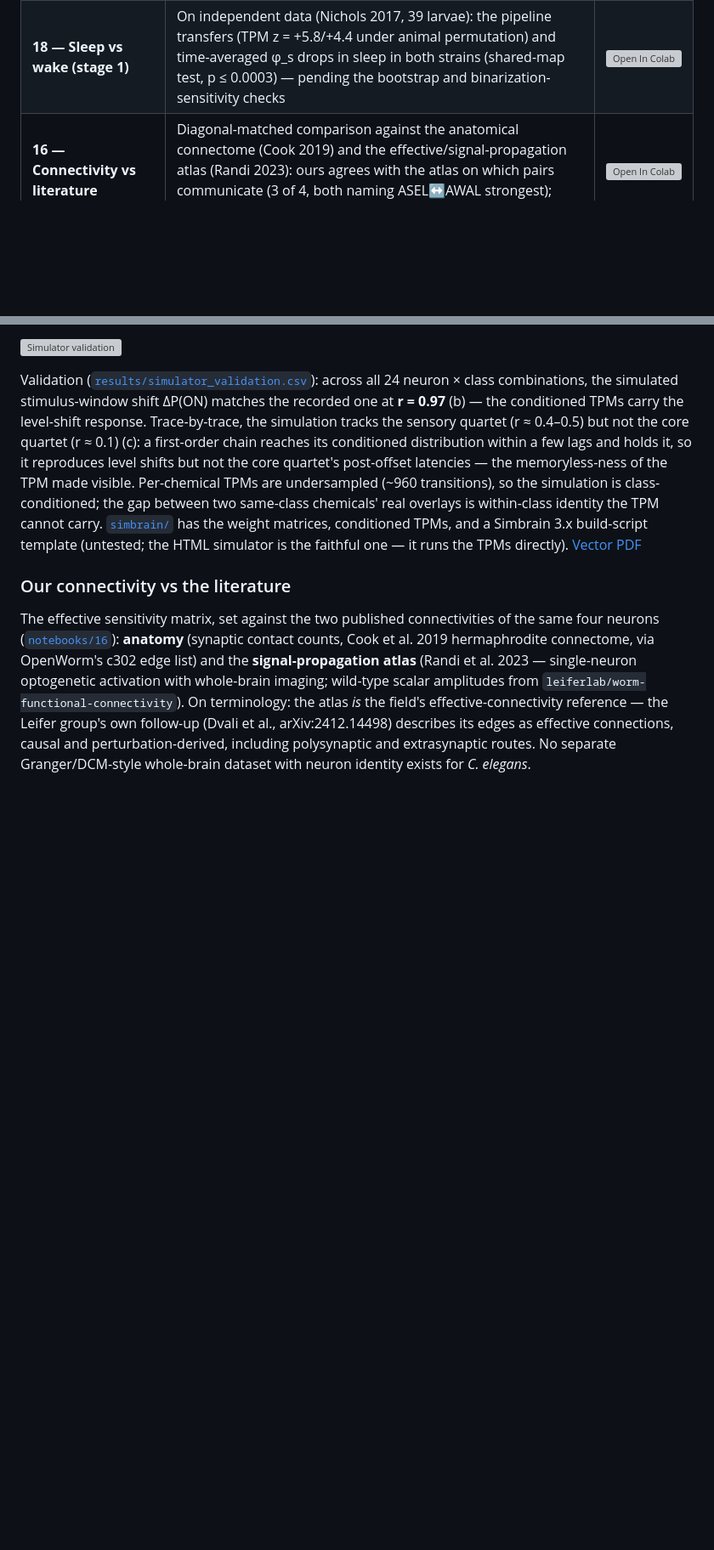
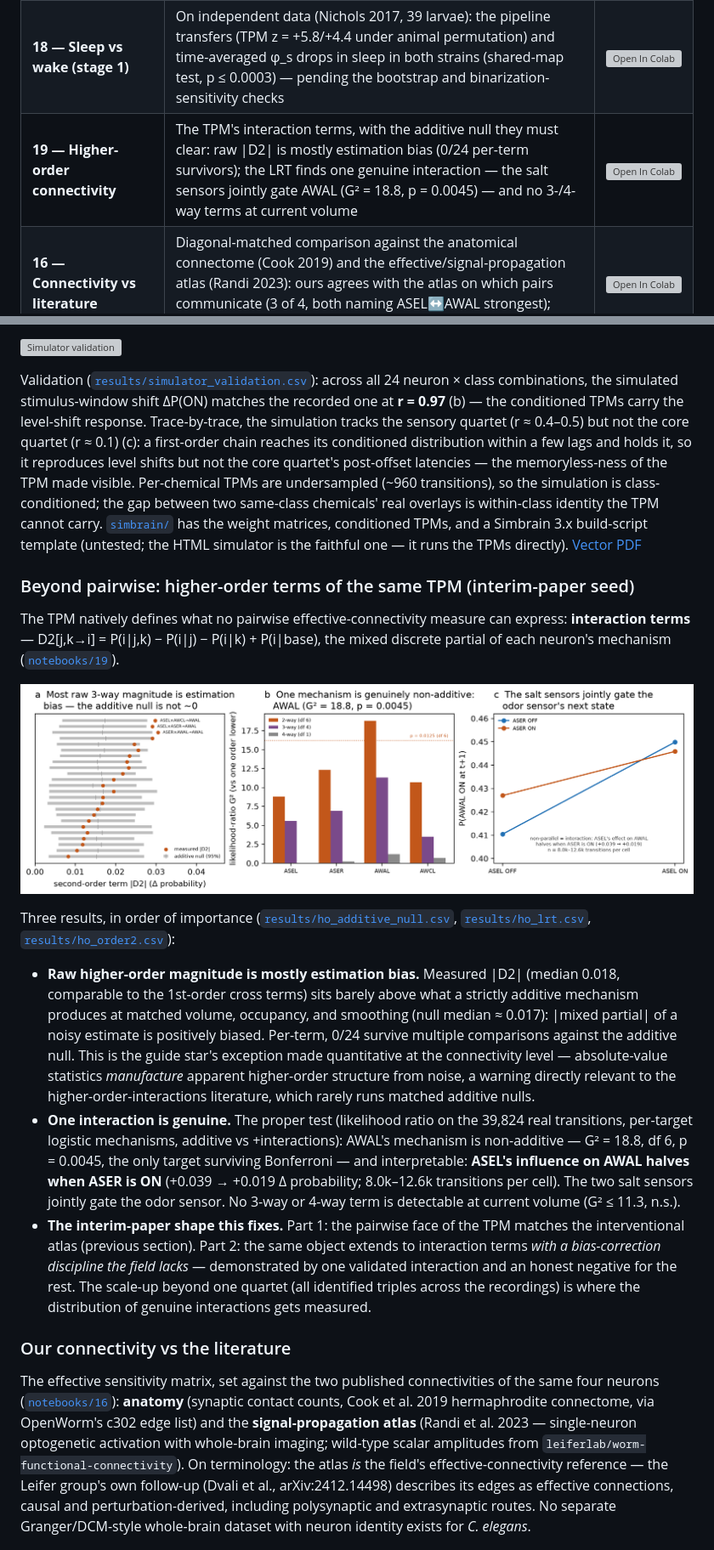
Before and after one commit to maierav/iit4-celegans-phi-structure, a Markdown page: README.md, 2 parts joined by grey strips. Shown at 85% size. Drawn GitHub-style; pictures changed too: figures/fig49_higher_order.png (added); blank space fills up the shorter version; grey boxes are pictures that could not be loaded.

```diff
--- a/README.md
+++ b/README.md
@@ -238,6 +238,7 @@ then `Runtime > Run all`.
 | **14 — State identification** | Which state is "stimulus" and which "no stimulus": paired occupancy distributions, rank–frequency by condition, enrichment ladder with Holm correction; names 1000 (AWCL alone) as baseline and 0111 (its complement) as stimulus | [![Open In Colab](https://colab.research.google.com/assets/colab-badge.svg)](https://colab.research.google.com/github/maierav/iit4-celegans-phi-structure/blob/main/notebooks/14_state_identification.ipynb) |
 | **17 — Static vs dynamic TPMs** | Regimes differ at the TPM level (z = 35) and, under full-volume bootstrap, at specific Φ states (0000↓, 1000↑, 1111↑ under stim-on); static ≈ stim-off; the stim-on TPM is itself a stable (~2-dp) estimate | [![Open In Colab](https://colab.research.google.com/assets/colab-badge.svg)](https://colab.research.google.com/github/maierav/iit4-celegans-phi-structure/blob/main/notebooks/17_static_vs_dynamic_tpm.ipynb) |
 | **18 — Sleep vs wake (stage 1)** | On independent data (Nichols 2017, 39 larvae): the pipeline transfers (TPM z = +5.8/+4.4 under animal permutation) and time-averaged φ_s drops in sleep in both strains (shared-map test, p ≤ 0.0003) — pending the bootstrap and binarization-sensitivity checks | [![Open In Colab](https://colab.research.google.com/assets/colab-badge.svg)](https://colab.research.google.com/github/maierav/iit4-celegans-phi-structure/blob/main/notebooks/18_sleep_wake_nichols.ipynb) |
+| **19 — Higher-order connectivity** | The TPM's interaction terms, with the additive null they must clear: raw \|D2\| is mostly estimation bias (0/24 per-term survivors); the LRT finds one genuine interaction — the salt sensors jointly gate AWAL (G² = 18.8, p = 0.0045) — and no 3-/4-way terms at current volume | [![Open In Colab](https://colab.research.google.com/assets/colab-badge.svg)](https://colab.research.google.com/github/maierav/iit4-celegans-phi-structure/blob/main/notebooks/19_higher_order_connectivity.ipynb) |
 | **16 — Connectivity vs literature** | Diagonal-matched comparison against the anatomical connectome (Cook 2019) and the effective/signal-propagation atlas (Randi 2023): ours agrees with the atlas on which pairs communicate (3 of 4, both naming ASEL↔AWAL strongest); anatomy is the outlier | [![Open In Colab](https://colab.research.google.com/assets/colab-badge.svg)](https://colab.research.google.com/github/maierav/iit4-celegans-phi-structure/blob/main/notebooks/16_connectivity_vs_literature.ipynb) |
 | **15 — Structure comparison** | The first condition-assigned structure comparison (1000 vs 0111) with the split-half noise floor defined and explained; fails at ratio 0.91 because half-data structures are unstable | [![Open In Colab](https://colab.research.google.com/assets/colab-badge.svg)](https://colab.research.google.com/github/maierav/iit4-celegans-phi-structure/blob/main/notebooks/15_structure_comparison.ipynb) |
 
@@ -927,6 +928,47 @@ identity the TPM cannot carry. [`simbrain/`](simbrain/) has the weight
 matrices, conditioned TPMs, and a Simbrain 3.x build-script template
 (untested; the HTML simulator is the faithful one — it runs the TPMs
 directly). [Vector PDF](figures/fig47_simulator_validation.pdf)
+
+### Beyond pairwise: higher-order terms of the same TPM (interim-paper seed)
+
+The TPM natively defines what no pairwise effective-connectivity measure can
+express: **interaction terms** —
+D2[j,k→i] = P(i|j,k) − P(i|j) − P(i|k) + P(i|base), the mixed discrete
+partial of each neuron's mechanism
+([`notebooks/19`](notebooks/19_higher_order_connectivity.ipynb)).
+
+![Higher-order connectivity](figures/fig49_higher_order.png)
+
+Three results, in order of importance
+([`results/ho_additive_null.csv`](results/ho_additive_null.csv),
+[`results/ho_lrt.csv`](results/ho_lrt.csv),
+[`results/ho_order2.csv`](results/ho_order2.csv)):
+
+* **Raw higher-order magnitude is mostly estimation bias.** Measured |D2|
+  (median 0.018, comparable to the 1st-order cross terms) sits barely above
+  what a strictly additive mechanism produces at matched volume, occupancy,
+  and smoothing (null median ≈ 0.017): |mixed partial| of a noisy estimate is
+  positively biased. Per-term, 0/24 survive multiple comparisons against the
+  additive null. This is the guide star's exception made quantitative at the
+  connectivity level — absolute-value statistics *manufacture* apparent
+  higher-order structure from noise, a warning directly relevant to the
+  higher-order-interactions literature, which rarely runs matched additive
+  nulls.
+* **One interaction is genuine.** The proper test (likelihood ratio on the
+  39,824 real transitions, per-target logistic mechanisms, additive vs
+  +interactions): AWAL's mechanism is non-additive — G² = 18.8, df 6,
+  p = 0.0045, the only target surviving Bonferroni — and interpretable:
+  **ASEL's influence on AWAL halves when ASER is ON** (+0.039 → +0.019 Δ
+  probability; 8.0k–12.6k transitions per cell). The two salt sensors jointly
+  gate the odor sensor. No 3-way or 4-way term is detectable at current
+  volume (G² ≤ 11.3, n.s.).
+* **The interim-paper shape this fixes.** Part 1: the pairwise face of the
+  TPM matches the interventional atlas (previous section). Part 2: the same
+  object extends to interaction terms *with a bias-correction discipline the
+  field lacks* — demonstrated by one validated interaction and an honest
+  negative for the rest. The scale-up beyond one quartet (all identified
+  triples across the recordings) is where the distribution of genuine
+  interactions gets measured.
 
 ### Our connectivity vs the literature
 
```
Also changed, not shown: 7 other files.
